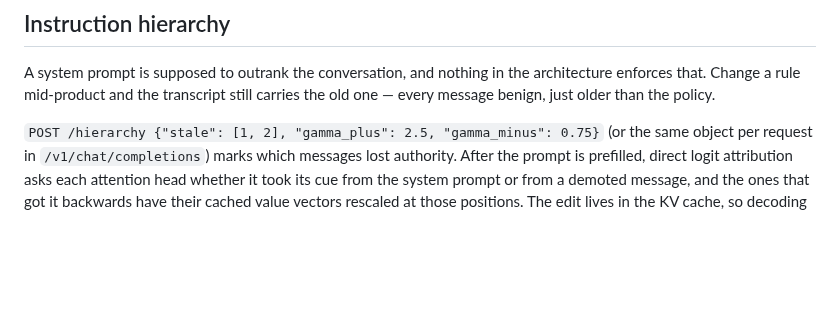
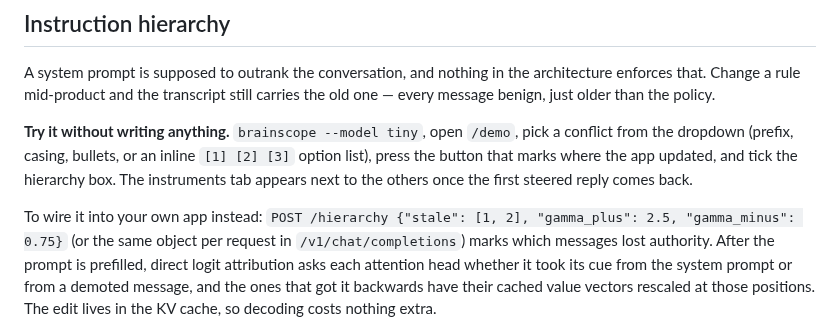
Before and after one commit to moudrkat/brainscope, a Markdown page: README.md, the part around the change. GitHub-like rendering; blank space fills up the shorter version.

Commit message:
README: the click path to the hierarchy tab, before the API

```diff
--- a/README.md
+++ b/README.md
@@ -331,6 +331,13 @@ A system prompt is supposed to outrank the conversation, and nothing in the
 architecture enforces that. Change a rule mid-product and the transcript still
 carries the old one — every message benign, just older than the policy.
 
+**Try it without writing anything.** `brainscope --model tiny`, open `/demo`,
+pick a conflict from the dropdown (prefix, casing, bullets, or an inline
+`[1] [2] [3]` option list), press the button that marks where the app updated,
+and tick the hierarchy box. The instruments tab appears next to the others once
+the first steered reply comes back.
+
+To wire it into your own app instead:
 `POST /hierarchy {"stale": [1, 2], "gamma_plus": 2.5, "gamma_minus": 0.75}`
 (or the same object per request in `/v1/chat/completions`) marks which messages
 lost authority. After the prompt is prefilled, direct logit attribution asks
```
